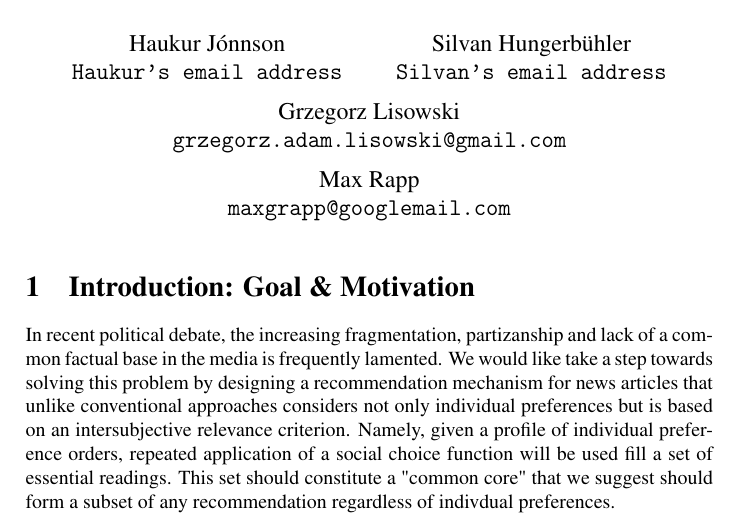
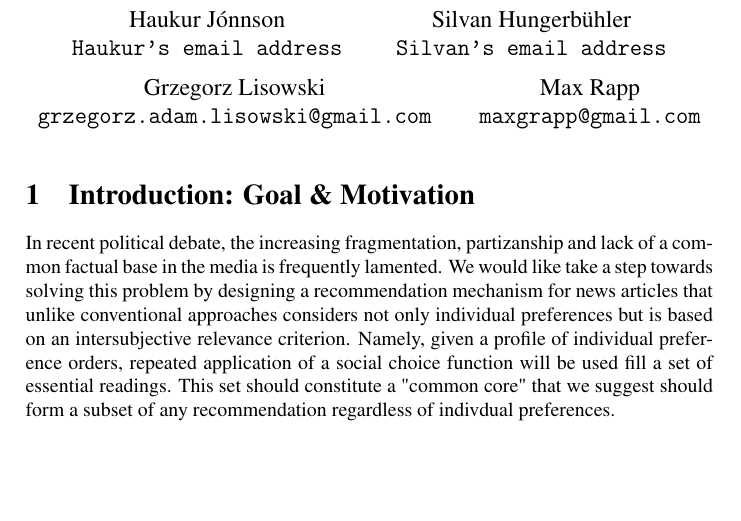
Before and after one commit to HaukurPall/ComSocProject, a LaTeX document (csc_project_proposal.tex): part of page 1 of 3, cut so that both start at the same text, the shorter picture padded with empty space. Compiled offline with pdfLaTeX.

Commit message:
gmail instead of googlemail :)

```diff
--- a/csc_project_proposal.tex
+++ b/csc_project_proposal.tex
@@ -9,7 +9,7 @@
     \and
     Grzegorz Lisowski\\  \texttt{grzegorz.adam.lisowski@gmail.com}
     \and
-    Max Rapp\\  \texttt{maxgrapp@googlemail.com}
+    Max Rapp\\  \texttt{maxgrapp@gmail.com}
 }
 
 
```
